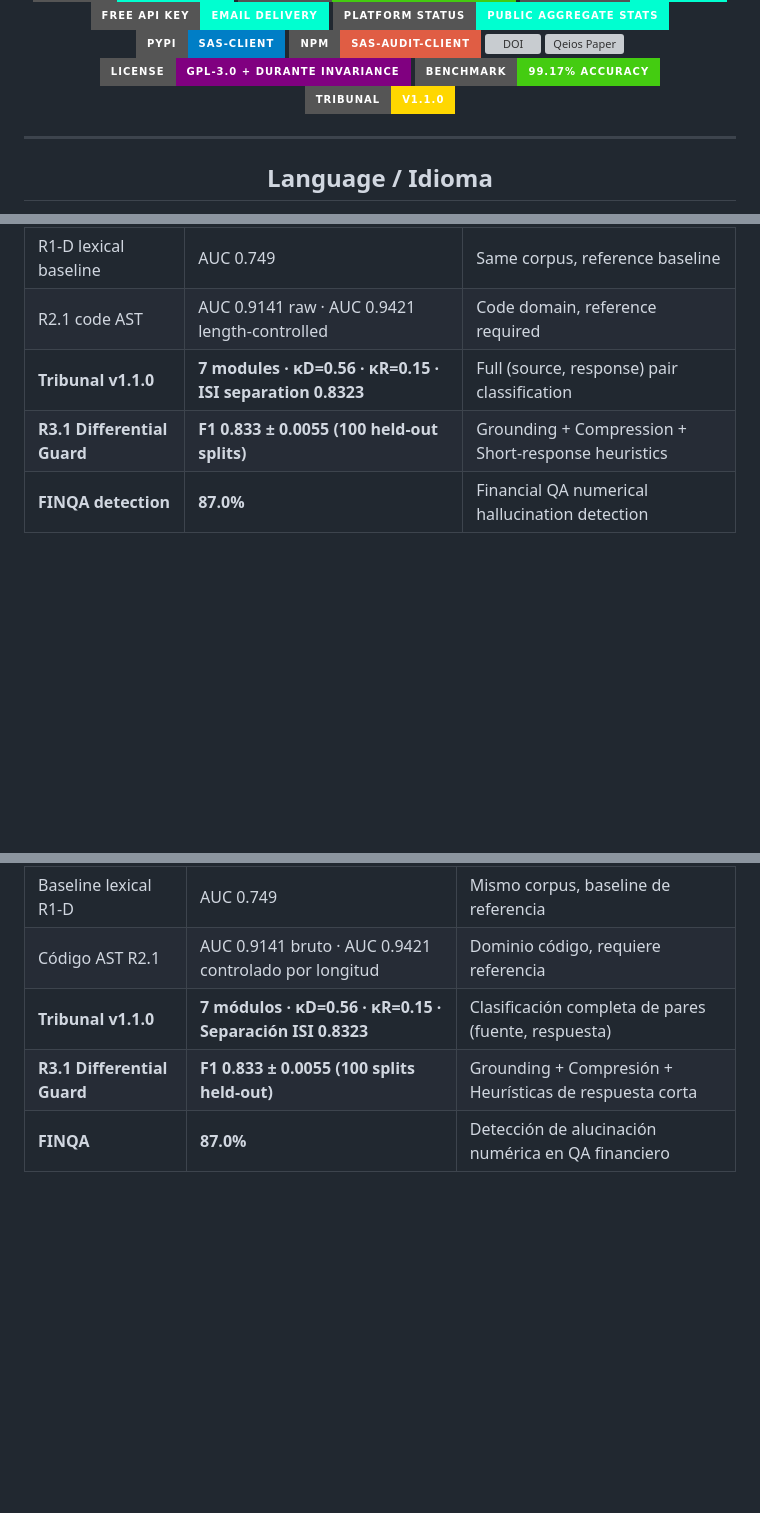
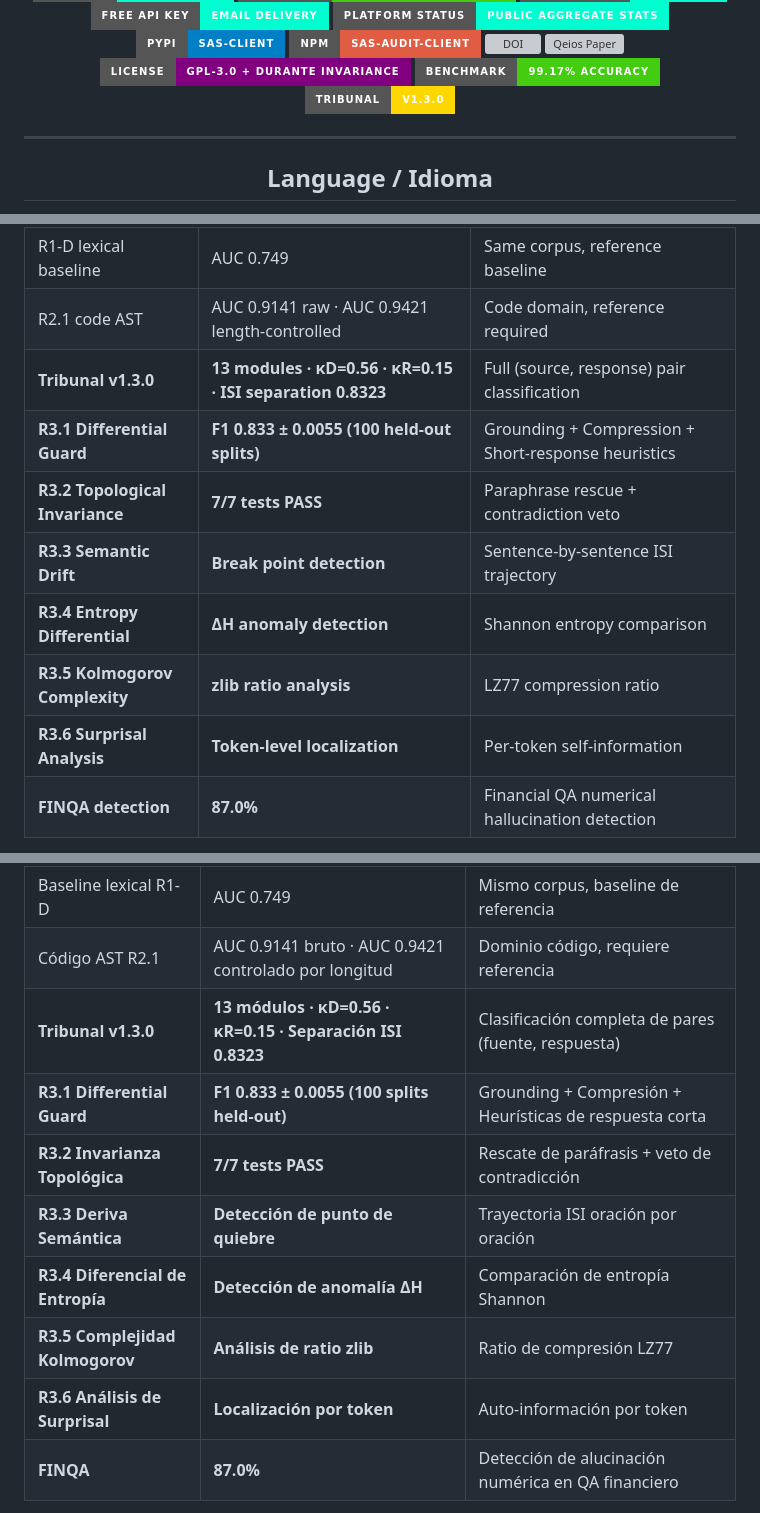
Before and after one commit to Leesintheblindmonk1999/sas-landing, a Markdown page: README.md, 3 parts joined by grey strips. Rendered like a GitHub page; badges without logos; blank space fills up the shorter version; grey boxes are pictures that could not be loaded.

```diff
--- a/README.md
+++ b/README.md
@@ -15,7 +15,7 @@
 [![Qeios Paper](https://img.shields.io/badge/Qeios-10.32388%2FT420IV-purple?style=for-the-badge)](https://www.qeios.com/read/T420IV)
 [![License](https://img.shields.io/badge/License-GPL--3.0%20%2B%20Durante%20Invariance-purple?style=for-the-badge)](https://github.com/Leesintheblindmonk1999/SAS)
 [![Benchmark](https://img.shields.io/badge/Benchmark-99.17%25%20Accuracy-success?style=for-the-badge)](#benchmark--validation)
-[![Tribunal](https://img.shields.io/badge/Tribunal-v1.1.0-ffd700?style=for-the-badge)](https://github.com/Leesintheblindmonk1999/sas-multimetric-tribunal)
+[![Tribunal](https://img.shields.io/badge/Tribunal-v1.3.0-ffd700?style=for-the-badge)](https://github.com/Leesintheblindmonk1999/sas-multimetric-tribunal)
 
 </div>
 
@@ -107,8 +107,13 @@ Its purpose is to:
 | R1-D structural evaluation | F1 0.5230 · Flow + CRE + Negation | Declarative QA corpus (halueval_qa) |
 | R1-D lexical baseline | AUC 0.749 | Same corpus, reference baseline |
 | R2.1 code AST | AUC 0.9141 raw · AUC 0.9421 length-controlled | Code domain, reference required |
-| **Tribunal v1.1.0** | **7 modules · κD=0.56 · κR=0.15 · ISI separation 0.8323** | Full (source, response) pair classification |
+| **Tribunal v1.3.0** | **13 modules · κD=0.56 · κR=0.15 · ISI separation 0.8323** | Full (source, response) pair classification |
 | **R3.1 Differential Guard** | **F1 0.833 ± 0.0055 (100 held-out splits)** | Grounding + Compression + Short-response heuristics |
+| **R3.2 Topological Invariance** | **7/7 tests PASS** | Paraphrase rescue + contradiction veto |
+| **R3.3 Semantic Drift** | **Break point detection** | Sentence-by-sentence ISI trajectory |
+| **R3.4 Entropy Differential** | **ΔH anomaly detection** | Shannon entropy comparison |
+| **R3.5 Kolmogorov Complexity** | **zlib ratio analysis** | LZ77 compression ratio |
+| **R3.6 Surprisal Analysis** | **Token-level localization** | Per-token self-information |
 | **FINQA detection** | **87.0%** | Financial QA numerical hallucination detection |
 
 Published Zenodo records:
@@ -1033,8 +1038,13 @@ Su función es:
 | Evaluación estructural R1-D | F1 0.5230 · Flow + CRE + Negation | Corpus QA declarativo (halueval_qa) |
 | Baseline lexical R1-D | AUC 0.749 | Mismo corpus, baseline de referencia |
 | Código AST R2.1 | AUC 0.9141 bruto · AUC 0.9421 controlado por longitud | Dominio código, requiere referencia |
-| **Tribunal v1.1.0** | **7 módulos · κD=0.56 · κR=0.15 · Separación ISI 0.8323** | Clasificación completa de pares (fuente, respuesta) |
+| **Tribunal v1.3.0** | **13 módulos · κD=0.56 · κR=0.15 · Separación ISI 0.8323** | Clasificación completa de pares (fuente, respuesta) |
 | **R3.1 Differential Guard** | **F1 0.833 ± 0.0055 (100 splits held-out)** | Grounding + Compresión + Heurísticas de respuesta corta |
+| **R3.2 Invarianza Topológica** | **7/7 tests PASS** | Rescate de paráfrasis + veto de contradicción |
+| **R3.3 Deriva Semántica** | **Detección de punto de quiebre** | Trayectoria ISI oración por oración |
+| **R3.4 Diferencial de Entropía** | **Detección de anomalía ΔH** | Comparación de entropía Shannon |
+| **R3.5 Complejidad Kolmogorov** | **Análisis de ratio zlib** | Ratio de compresión LZ77 |
+| **R3.6 Análisis de Surprisal** | **Localización por token** | Auto-información por token |
 | **FINQA** | **87.0%** | Detección de alucinación numérica en QA financiero |
 
 **Publicación revisada por pares:**
```
Also changed, not shown: other parts of README.md (+8 -8 lines).
